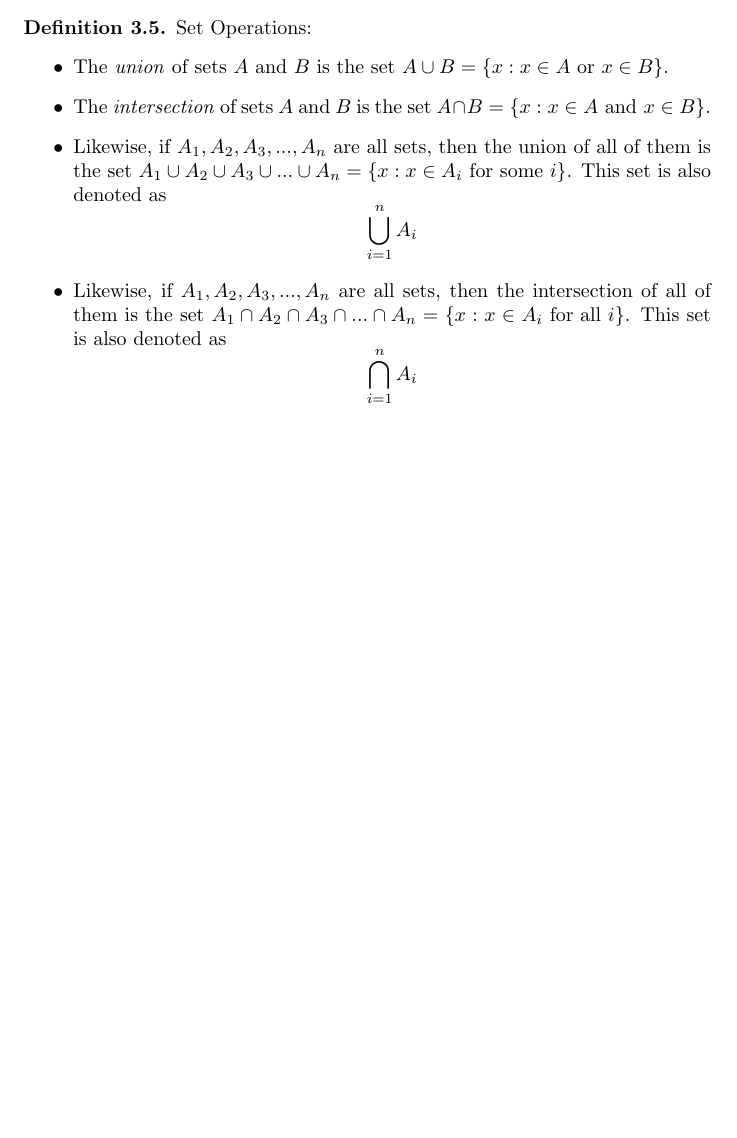
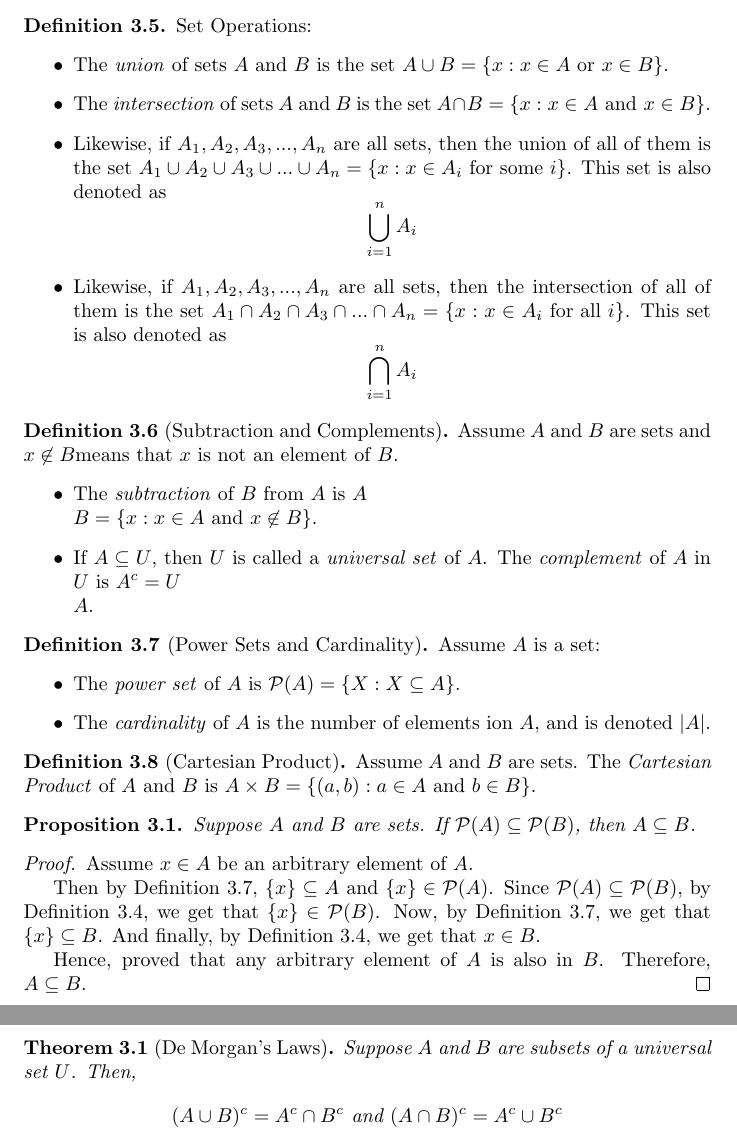
Before and after one commit to deepakk0xyz/deepakk0xyz.github.io, a LaTeX thesis (src/study/maths/proofs/main.tex, which reads src/study/maths/proofs/chapter3.tex): part of page 39 of 39 before the commit and two parts of pages 39 and 40 of 41 after it, the two joined at a grey line, cut so that both start at the same text, the shorter picture padded with empty space. Compiled offline with pdfLaTeX.

Commit message:
Proofs: Chapter 3: Notes & Exercises

```diff
--- a/src/study/maths/proofs/chapter3.tex
+++ b/src/study/maths/proofs/chapter3.tex
@@ -58,3 +58,44 @@ Notice that if $A = B$ then $A \subseteq B$. In the case, $A \subseteq B$ and $A
 			This set is also denoted as $$\bigcap_{i=1}^{n} A_i$$
 	\end{itemize}
 \end{definition}
+
+\begin{definition}[Subtraction and Complements]\label{subtract}\label{complement}
+Assume $A$ and $B$ are sets and $x \not\in B$means that $x$ is not an element of $B$.
+\begin{itemize}
+	\item The \emph{subtraction} of $B$ from $A$ is $A \\ B = \{ x : x \in A \text{ and } x \not\in B \}$.
+	\item If $A \subseteq U$, then $U$ is called a \emph{universal set} of $A$. The \emph{complement} of $A$ in $U$ is $A^c = U \\ A$.
+\end{itemize}
+\end{definition}
+
+\begin{definition}[Power Sets and Cardinality]\label{powerset}\label{cardinality}
+	Assume $A$ is a set:
+	\begin{itemize}
+		\item The \emph{power set} of $A$ is $\mathcal{P}(A) = \{ X : X \subseteq A \}$.
+		\item The \emph{cardinality} of $A$ is the number of elements ion $A$, and is denoted $|A|$.
+	\end{itemize}
+\end{definition}
+
+
+\begin{definition}[Cartesian Product]
+	Assume $A$ and $B$ are sets. The \emph{Cartesian Product} of $A$ and $B$ is $A \times B = \{(a, b) : a \in A \text{ and } b \in B \}$.
+\end{definition}
+
+\begin{proposition}
+	Suppose $A$ and $B$ are sets. If $\mathcal{P}(A) \subseteq \mathcal{P}(B)$, then $A \subseteq B$.
+\end{proposition}
+\begin{proof}
+	Assume $x \in A$ be an arbitrary element of $A$.
+
+	Then by Definition \ref{powerset}, $\{ x \} \subseteq A$ and $\{ x \} \in \mathcal{P}(A)$.
+	Since $\mathcal{P}(A) \subseteq \mathcal{P}(B)$, by Definition \ref{subset}, we get that $\{ x \} \in \mathcal{P}(B)$.
+	Now, by Definition \ref{powerset}, we get that $\{ x \} \subseteq B$.
+	And finally, by Definition \ref{subset}, we get that $x \in B$.
+
+	Hence, proved that any arbitrary element of $A$ is also in $B$. Therefore, $A \subseteq B$.
+\end{proof}
+
+
+\begin{theorem}[De Morgan's Laws]
+	Suppose $A$ and $B$ are subsets of a universal set $U$. Then,
+	$$(A \cup B)^c = A^c \cap B^c \text{ and } (A \cap B)^c = A^c \cup B^c$$
+\end{theorem}
```
Also changed, not shown: src/study/maths/proofs/exercise3.tex (added, +49 -0 lines), src/study/maths/proofs/main.tex (+1 -0 lines), docs/study/maths/proofs/main.pdf, src/study/maths/proofs/main.pdf, src/study/maths/proofs/chapter3.tex (6 more changed lines).
